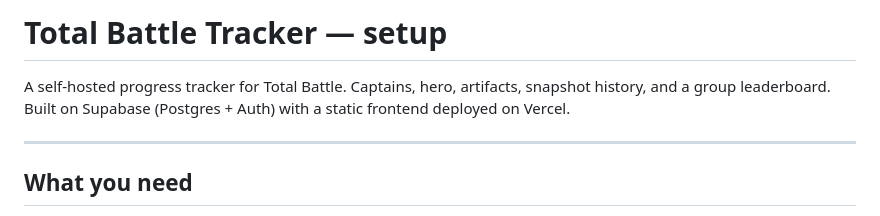
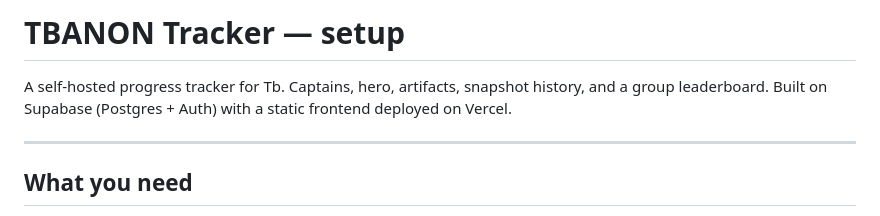
Before and after one commit to SawsanV/glowing-spoon, a Markdown page: README.md, the part around the change. GitHub-like rendering.

```diff
--- a/README.md
+++ b/README.md
@@ -1,6 +1,6 @@
-# Total Battle Tracker — setup
+# TBANON Tracker — setup
 
-A self-hosted progress tracker for Total Battle. Captains, hero, artifacts, snapshot history, and a group leaderboard. Built on Supabase (Postgres + Auth) with a static frontend deployed on Vercel.
+A self-hosted progress tracker for Tb. Captains, hero, artifacts, snapshot history, and a group leaderboard. Built on Supabase (Postgres + Auth) with a static frontend deployed on Vercel.
 
 ---
 
```
